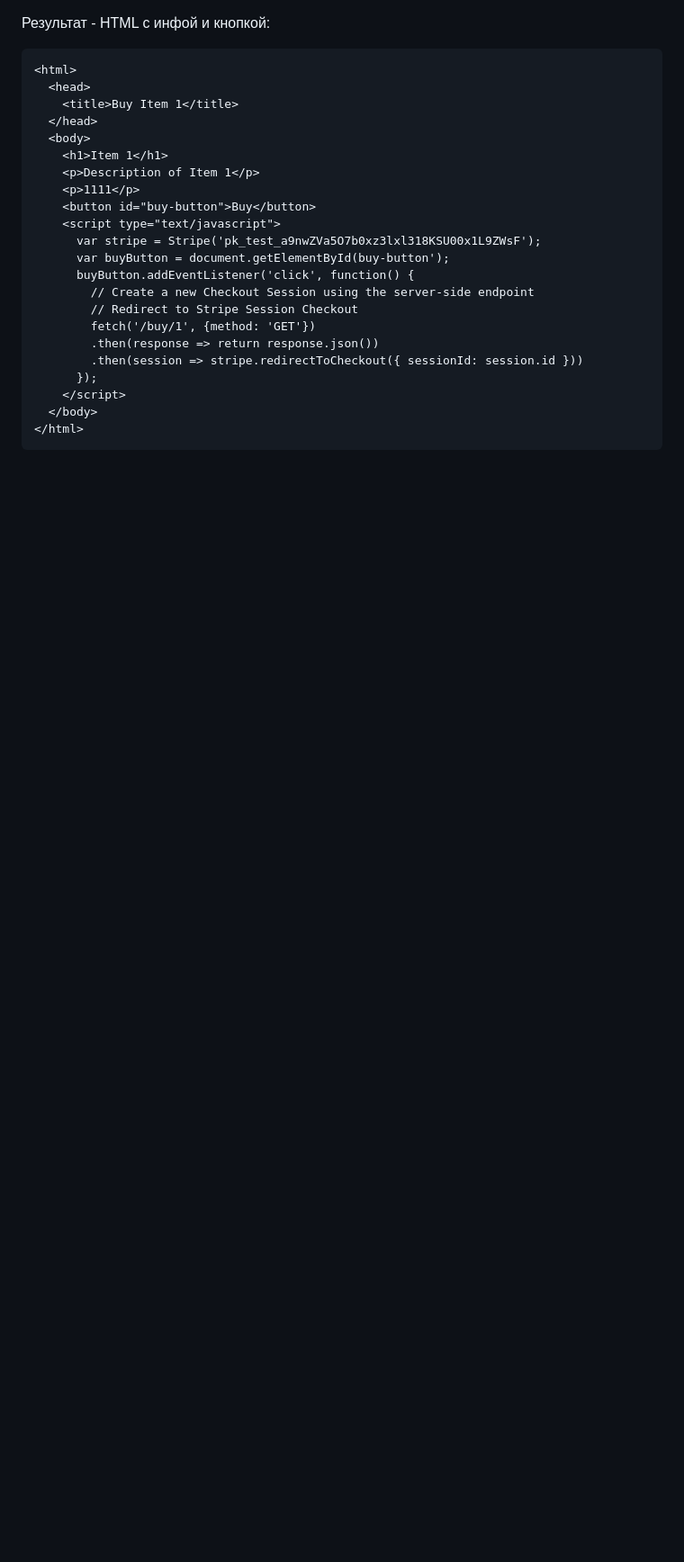
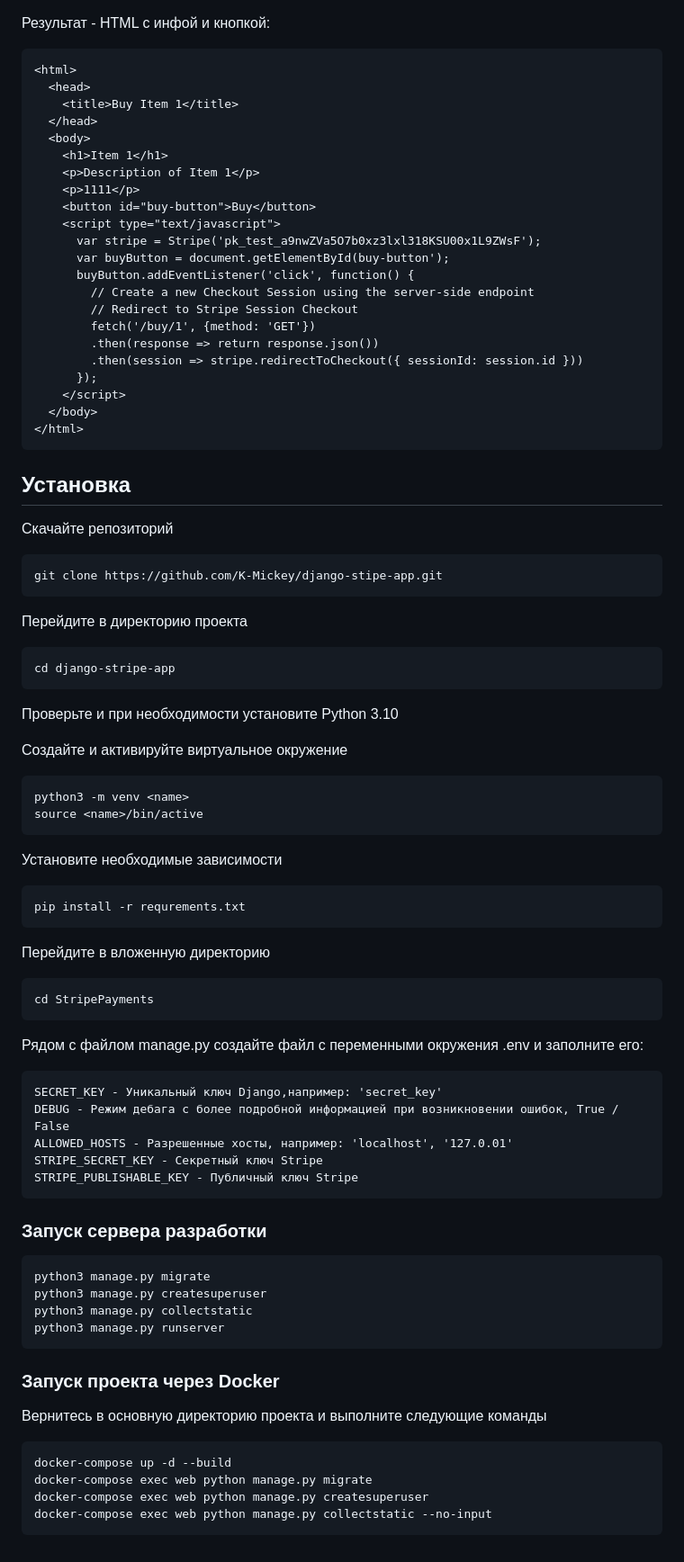
Before and after one commit to K-Mickey/django-stripe-app, a Markdown page: README.md, the part around the change. Shown at 90% size. GitHub-like rendering; blank space fills up the shorter version.

Commit message:
add installation instructions

````diff
--- a/README.md
+++ b/README.md
@@ -55,3 +55,54 @@ API метод для получения HTML c кнопкой на платеж
   </body>
 </html>
 ```
+
+## Установка
+
+Скачайте репозиторий
+
+```commandline
+git clone https://github.com/K-Mickey/django-stipe-app.git
+```
+Перейдите в директорию проекта
+
+```commandline
+cd django-stripe-app
+```
+Проверьте и при необходимости установите Python 3.10
+
+Создайте и активируйте виртуальное окружение
+```commandline
+python3 -m venv <name>
+source <name>/bin/active
+```
+Установите необходимые зависимости
+```commandline
+pip install -r requrements.txt
+```
+Перейдите в вложенную директорию
+```commandline
+cd StripePayments
+```
+Рядом с файлом manage.py создайте файл с переменными окружения .env и заполните его:
+```
+SECRET_KEY - Уникальный ключ Django,например: 'secret_key'
+DEBUG - Режим дебага с более подробной информацией при возникновении ошибок, True / False
+ALLOWED_HOSTS - Разрешенные хосты, например: 'localhost', '127.0.01'
+STRIPE_SECRET_KEY - Секретный ключ Stripe
+STRIPE_PUBLISHABLE_KEY - Публичный ключ Stripe
+```
+### Запуск сервера разработки
+```commandline
+python3 manage.py migrate
+python3 manage.py createsuperuser
+python3 manage.py collectstatic
+python3 manage.py runserver
+```
+### Запуск проекта через Docker
+Вернитесь в основную директорию проекта и выполните следующие команды
+```commandline
+docker-compose up -d --build
+docker-compose exec web python manage.py migrate
+docker-compose exec web python manage.py createsuperuser
+docker-compose exec web python manage.py collectstatic --no-input
+```
````
